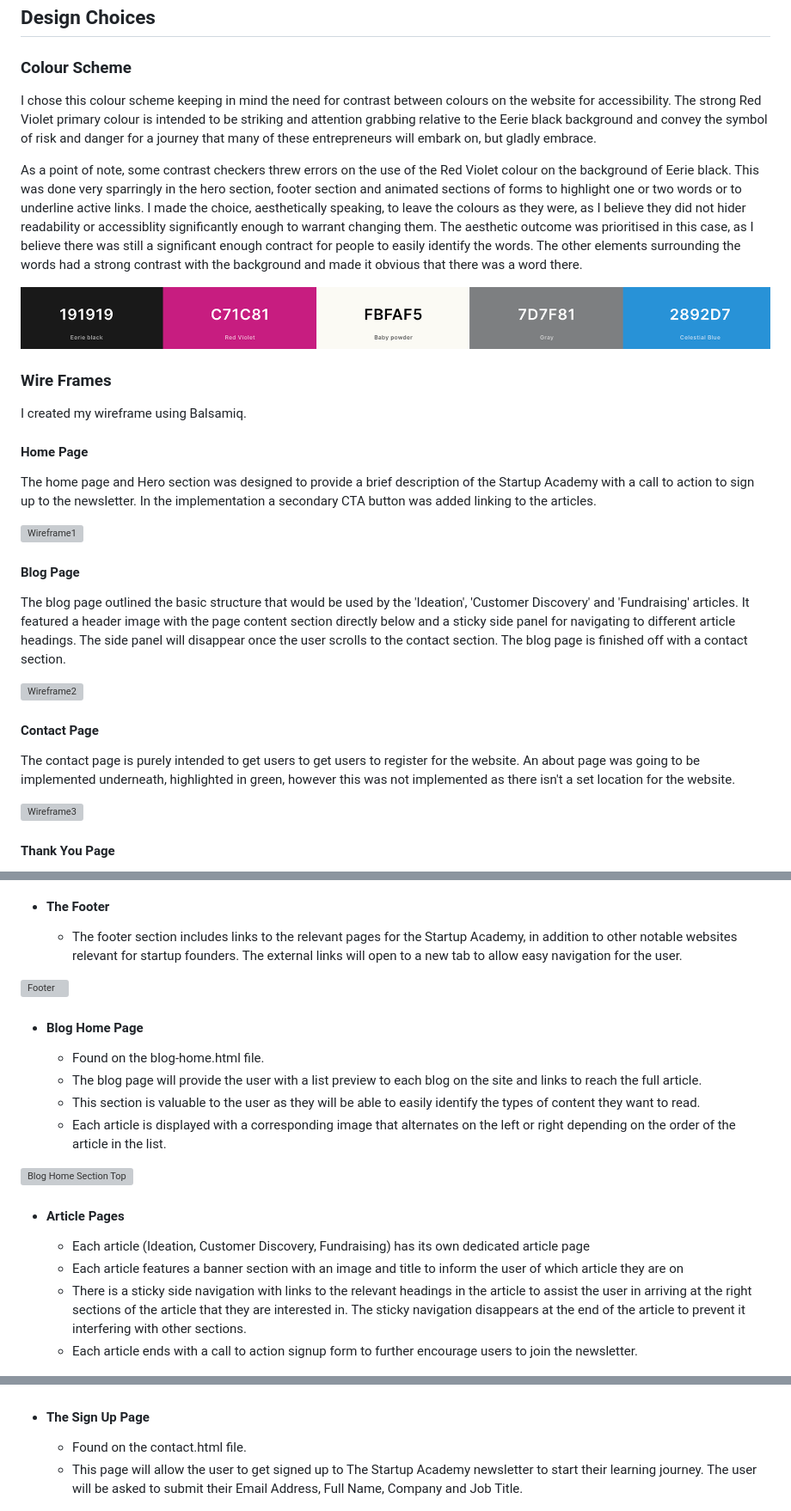
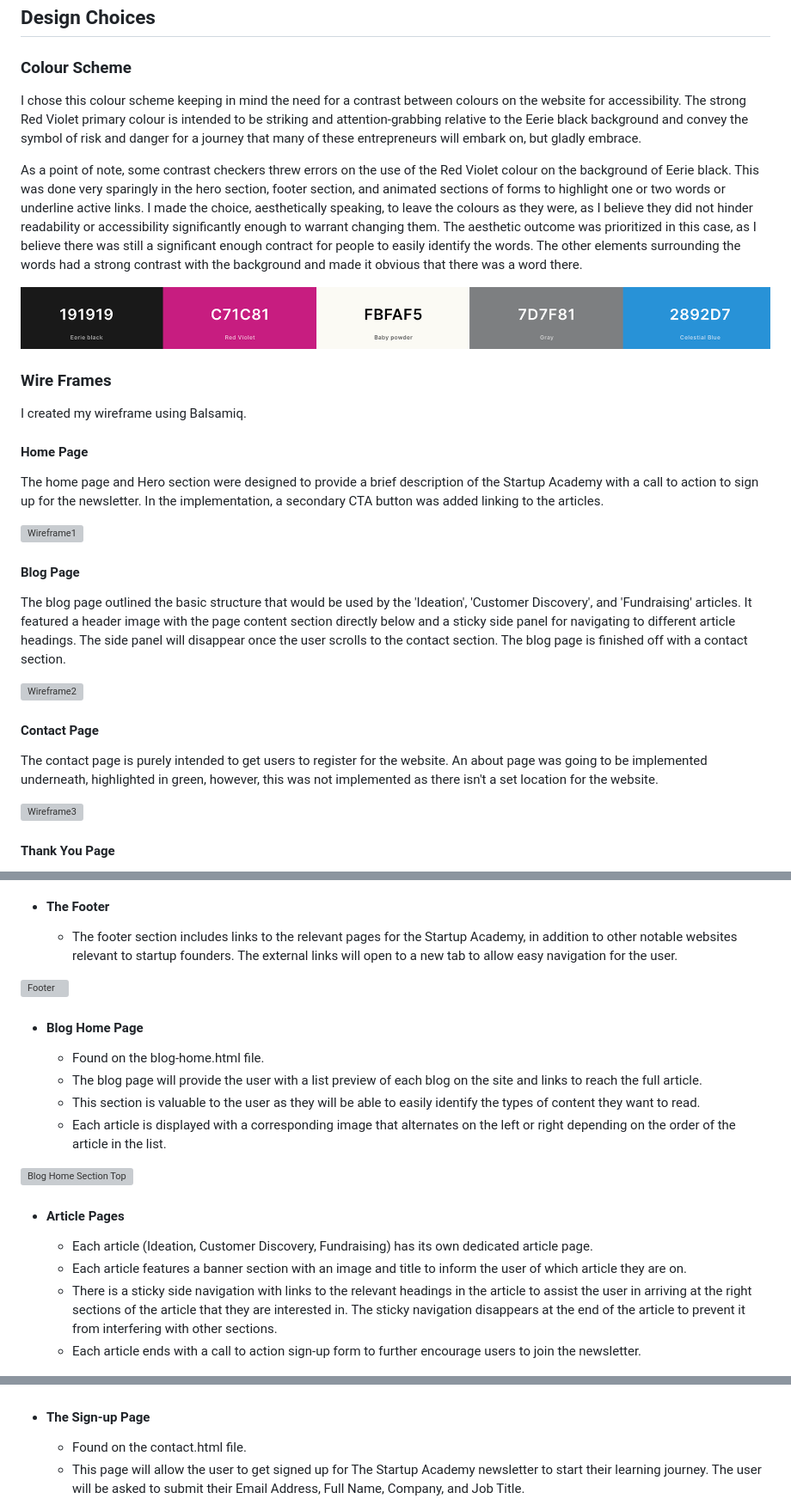
Before and after one commit to BOM-98/project_1, a Markdown page: README.md, 3 parts joined by grey strips. Shown: that part at 86% size. GitHub-like rendering; grey boxes are pictures that could not be loaded.

```diff
--- a/README.md
+++ b/README.md
@@ -37,9 +37,9 @@ The Startup Academy is a blog for guiding new founders on best practices for ach
 
 ### Colour Scheme
 
-I chose this colour scheme keeping in mind the need for contrast between colours on the website for accessibility. The strong Red Violet primary colour is intended to be striking and attention grabbing relative to the Eerie black background and convey the symbol of risk and danger for a journey that many of these entrepreneurs will embark on, but gladly embrace.
+I chose this colour scheme keeping in mind the need for a contrast between colours on the website for accessibility. The strong Red Violet primary colour is intended to be striking and attention-grabbing relative to the Eerie black background and convey the symbol of risk and danger for a journey that many of these entrepreneurs will embark on, but gladly embrace.
 
-As a point of note, some contrast checkers threw errors on the use of the Red Violet colour on the background of Eerie black. This was done very sparringly in the hero section, footer section and animated sections of forms to highlight one or two words or to underline active links. I made the choice, aesthetically speaking, to leave the colours as they were, as I believe they did not hider readability or accessiblity significantly enough to warrant changing them. The aesthetic outcome was prioritised in this case, as I believe there was still a significant enough contract for people to easily identify the words. The other elements surrounding the words had a strong contrast with the background and made it obvious that there was a word there.
+As a point of note, some contrast checkers threw errors on the use of the Red Violet colour on the background of Eerie black. This was done very sparingly in the hero section, footer section, and animated sections of forms to highlight one or two words or underline active links. I made the choice, aesthetically speaking, to leave the colours as they were, as I believe they did not hinder readability or accessibility significantly enough to warrant changing them. The aesthetic outcome was prioritized in this case, as I believe there was still a significant enough contract for people to easily identify the words. The other elements surrounding the words had a strong contrast with the background and made it obvious that there was a word there.
 
 ![Colour Palette](https://github.com/BOM-98/project_1/blob/main/assets/images/README_images/colour-pallette-image.png)
 
@@ -48,19 +48,19 @@ I created my wireframe using Balsamiq.
 
 #### Home Page
 
-The home page and Hero section was designed to provide a brief description of the Startup Academy with a call to action to sign up to the newsletter. In the implementation a secondary CTA button was added linking to the articles.
+The home page and Hero section were designed to provide a brief description of the Startup Academy with a call to action to sign up for the newsletter. In the implementation, a secondary CTA button was added linking to the articles.
 
 ![Wireframe1](https://github.com/BOM-98/project_1/blob/main/assets/images/README_images/home-page.png)
 
 #### Blog Page
 
-The blog page outlined the basic structure that would be used by the 'Ideation', 'Customer Discovery' and 'Fundraising' articles. It featured a header image with the page content section directly below and a sticky side panel for navigating to different article headings. The side panel will disappear once the user scrolls to the contact section. The blog page is finished off with a contact section.
+The blog page outlined the basic structure that would be used by the 'Ideation', 'Customer Discovery', and 'Fundraising' articles. It featured a header image with the page content section directly below and a sticky side panel for navigating to different article headings. The side panel will disappear once the user scrolls to the contact section. The blog page is finished off with a contact section.
 
 ![Wireframe2](https://github.com/BOM-98/project_1/blob/main/assets/images/README_images/blog-pages.png)
 
 #### Contact Page
 
-The contact page is purely intended to get users to get users to register for the website. An about page was going to be implemented underneath, highlighted in green, however this was not implemented as there isn't a set location for the website.
+The contact page is purely intended to get users to register for the website. An about page was going to be implemented underneath, highlighted in green, however, this was not implemented as there isn't a set location for the website.
 
 ![Wireframe3](https://github.com/BOM-98/project_1/blob/main/assets/images/README_images/contact-page.png)
 
@@ -187,13 +187,13 @@ The Startup Academy website features a dedicated homepage where founders can ins
 
 -  #### **The Footer**
 
-    -   The footer section includes links to the relevant pages for the Startup Academy, in addition to other notable websites relevant for startup founders. The external links will open to a new tab to allow easy navigation for the user.
+    -   The footer section includes links to the relevant pages for the Startup Academy, in addition to other notable websites relevant to startup founders. The external links will open to a new tab to allow easy navigation for the user.
 
 [![Footer](https://github.com/BOM-98/project_1/blob/main/assets/images/README_images/footer-section-image.png)](https://github.com/BOM-98/project_1/blob/main/assets/images/README_images/footer-section-image.png)
 
 -  #### **Blog Home Page**
     - Found on the blog-home.html file.
-    - The blog page will provide the user with a list preview to each blog on the site and links to reach the full article.
+    - The blog page will provide the user with a list preview of each blog on the site and links to reach the full article.
     -   This section is valuable to the user as they will be able to easily identify the types of content they want to read.
     - Each article is displayed with a corresponding image that alternates on the left or right depending on the order of the article in the list.
 
@@ -201,18 +201,18 @@ The Startup Academy website features a dedicated homepage where founders can ins
 
 -  #### **Article Pages**
 
-	- Each article (Ideation, Customer Discovery, Fundraising) has its own dedicated article page
-	- Each article features a banner section with an image and title to inform the user of which article they are on
-	- There is a sticky side navigation with links to the relevant headings in the article to assist the user in arriving at the right sections of the article that they are interested in. The sticky navigation disappears at the end of the article to prevent it interfering with other sections.
-	- Each article ends with a call to action signup form to further encourage users to join the newsletter.
+	- Each article (Ideation, Customer Discovery, Fundraising) has its own dedicated article page.
+	- Each article features a banner section with an image and title to inform the user of which article they are on.
+	- There is a sticky side navigation with links to the relevant headings in the article to assist the user in arriving at the right sections of the article that they are interested in. The sticky navigation disappears at the end of the article to prevent it from interfering with other sections.
+	- Each article ends with a call to action sign-up form to further encourage users to join the newsletter.
 
 ![Article Top](https://github.com/BOM-98/project_1/blob/main/assets/images/README_images/customer-discovery-top-image.png)
 ![Artile Mid](https://github.com/BOM-98/project_1/blob/main/assets/images/README_images/customer-discovery-middle-section-image.png)
 
--  #### **The Sign Up Page**
+-  #### **The Sign-up Page**
 
     - Found on the contact.html file.
-    - This page will allow the user to get signed up to The Startup Academy newsletter to start their learning journey. The user will be asked to submit their Email Address, Full Name, Company and Job Title.
+    - This page will allow the user to get signed up for The Startup Academy newsletter to start their learning journey. The user will be asked to submit their Email Address, Full Name, Company, and Job Title.
 
 [![Sign Up](https://github.com/BOM-98/project_1/blob/main/assets/images/README_images/newsletter-section-image.png)](https://github.com/BOM-98/project_1/blob/main/assets/images/README_images/newsletter-section-image.png)
 
```
Also changed, not shown: other parts of README.md (+32 -30 lines).
